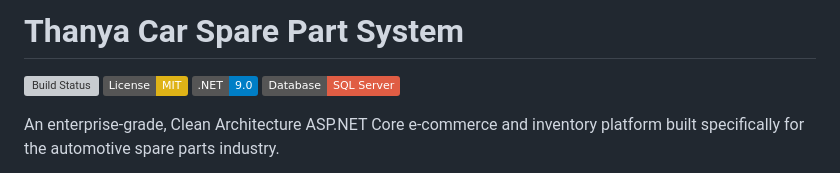
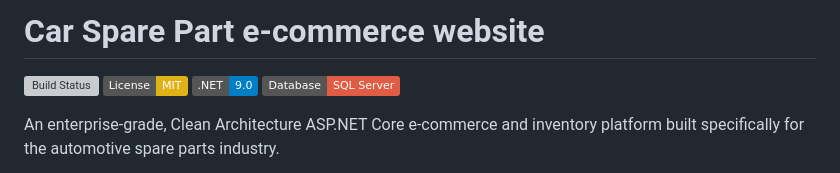
Before and after one commit to nhahub/NHA-4-171, a Markdown page: README.md, the part around the change. Drawn GitHub-style; badges without logos; grey boxes are pictures that could not be loaded.

Commit message:
Update project title in README.md

```diff
--- a/README.md
+++ b/README.md
@@ -1,4 +1,4 @@
-# Thanya Car Spare Part System
+# Car Spare Part e-commerce website
 
 [![Build Status](https://github.com/nhahub/NHA-4-171/actions/workflows/dotnet.yml/badge.svg)](https://github.com/nhahub/NHA-4-171/actions)
 [![License: MIT](https://img.shields.io/badge/License-MIT-yellow.svg)](https://opensource.org/licenses/MIT)
```
